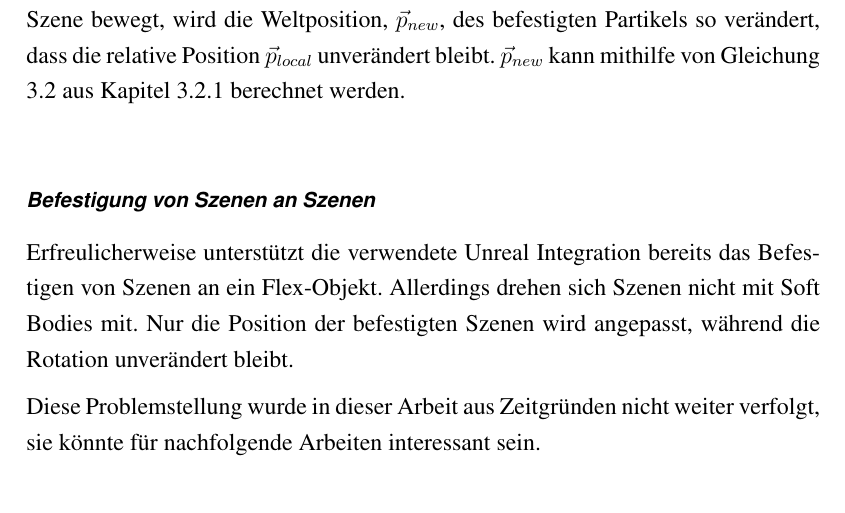
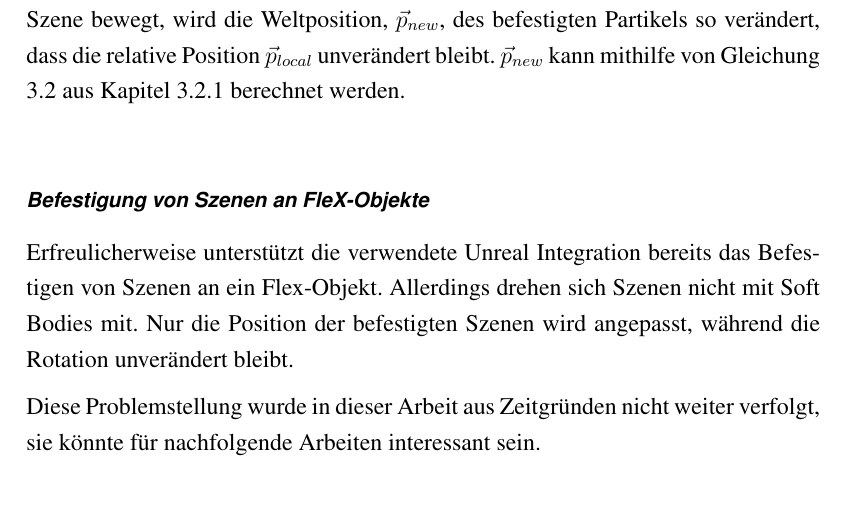
Before and after one commit to MaxLegnar/MasterarbeitLatexProject, a LaTeX thesis (MasterarbeitMaximilianLegnar.tex, which reads ht.tex): part of page 36 of 62, cut so that both start at the same text. Compiled offline with pdfLaTeX.

Commit message:
HORROR: Masterarbeit wurde mit 2 Leichtsinnigkeitsfehlern abgegeben... Sind jetzt verbessert

```diff
--- a/ht.tex
+++ b/ht.tex
@@ -369,7 +369,7 @@ $\vec{p}_{new}$ kann mithilfe von Gleichung \ref{form_reltransf} aus Kapitel \re
 
 %%% EVT noch genauer beschreiben wie genau das Befestigen funktioniert...
 
-\subsubsection{Befestigung von Szenen an Szenen}
+\subsubsection{Befestigung von Szenen an FleX-Objekte}
 
 Erfreulicherweise unterstützt die verwendete Unreal Integration bereits das Befestigen von Szenen an ein Flex-Objekt. Allerdings drehen sich Szenen nicht mit Soft Bodies mit. Nur die Position der befestigten Szenen wird angepasst, während die Rotation unverändert bleibt.
 
```
Also changed, not shown: ht.tex (2 more changed lines).
